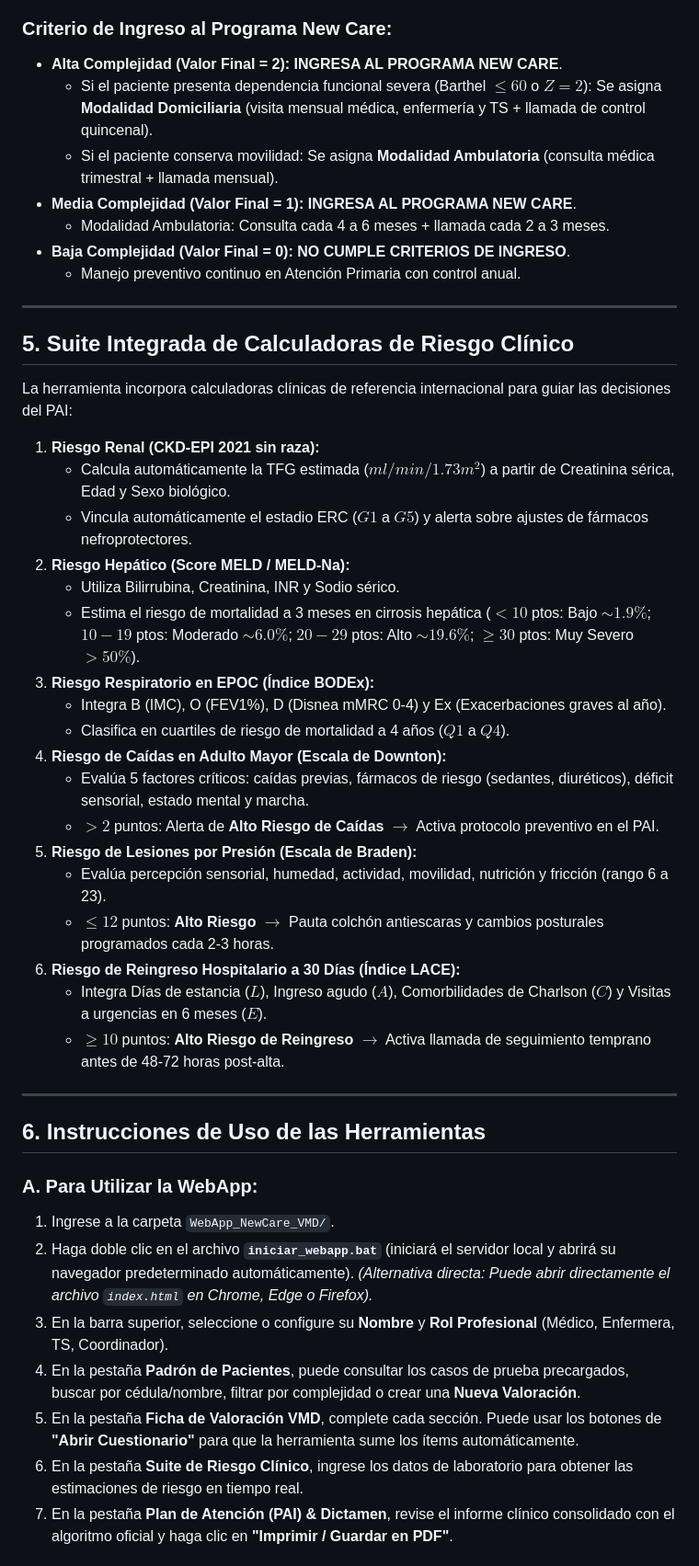
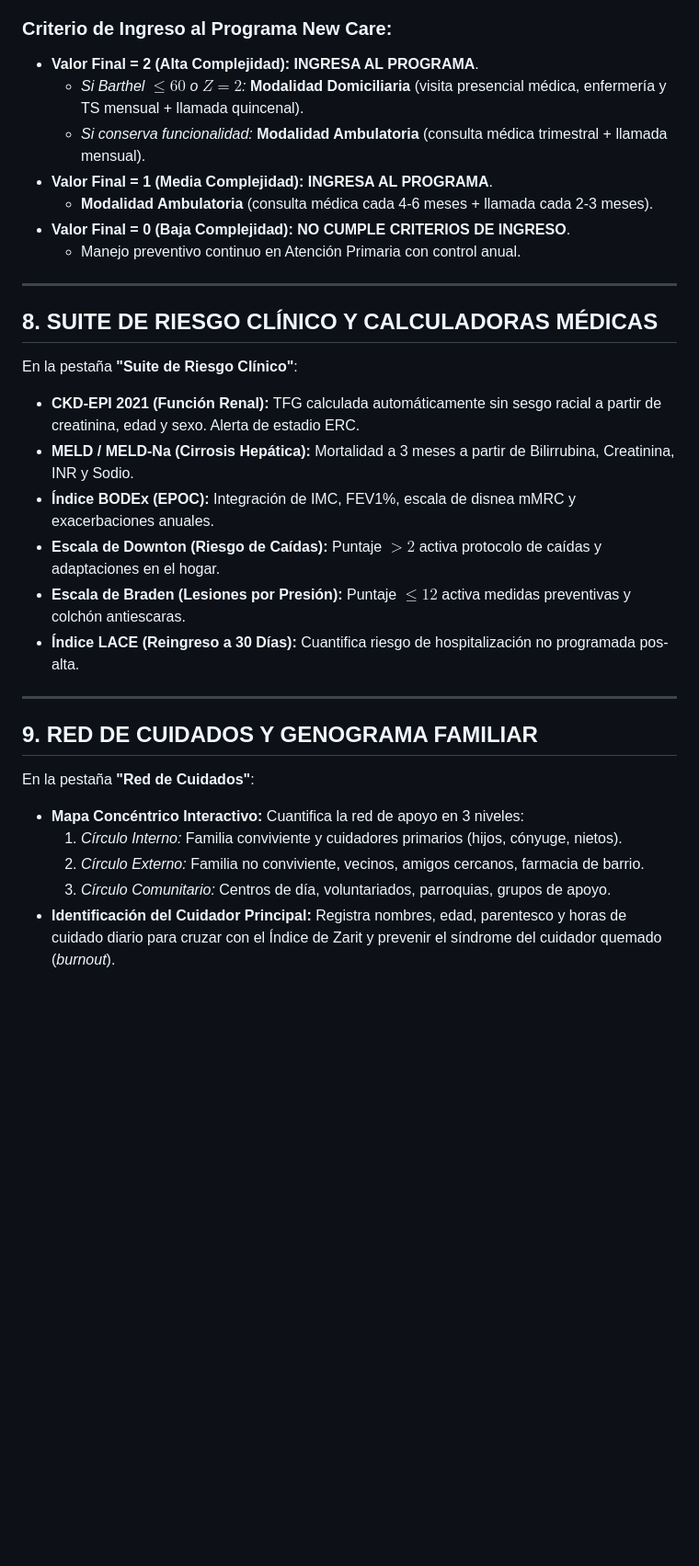
Before and after one commit to Inngeniar/optimus-newcare, a Markdown page: Valoración Multidimensional(VMD)/README_Manual_Usuario_VMD_NewCare.md, the part around one of its changes. Shown at 92% size. GitHub-like rendering; blank space fills up the shorter version.

Commit message:
docs: manual de usuario oficial v1.0 para entregable New Care VMD

```diff
--- a/Valoración Multidimensional(VMD)/README_Manual_Usuario_VMD_NewCare.md
+++ b/Valoración Multidimensional(VMD)/README_Manual_Usuario_VMD_NewCare.md
@@ -50,48 +125,33 @@ Donde:
 
 ### Criterio de Ingreso al Programa New Care:
-- **Alta Complejidad (Valor Final = 2):** **INGRESA AL PROGRAMA NEW CARE**.
-  - Si el paciente presenta dependencia funcional severa (Barthel $\le 60$ o $Z=2$): Se asigna **Modalidad Domiciliaria** (visita mensual médica, enfermería y TS + llamada de control quincenal).
-  - Si el paciente conserva movilidad: Se asigna **Modalidad Ambulatoria** (consulta médica trimestral + llamada mensual).
-- **Media Complejidad (Valor Final = 1):** **INGRESA AL PROGRAMA NEW CARE**.
-  - Modalidad Ambulatoria: Consulta cada 4 a 6 meses + llamada cada 2 a 3 meses.
-- **Baja Complejidad (Valor Final = 0):** **NO CUMPLE CRITERIOS DE INGRESO**.
-  - Manejo preventivo continuo en Atención Primaria con control anual.
+* **Valor Final = 2 (Alta Complejidad):** **INGRESA AL PROGRAMA**.
+  * *Si Barthel $\le 60$ o $Z=2$:* **Modalidad Domiciliaria** (visita presencial médica, enfermería y TS mensual + llamada quincenal).
+  * *Si conserva funcionalidad:* **Modalidad Ambulatoria** (consulta médica trimestral + llamada mensual).
+* **Valor Final = 1 (Media Complejidad):** **INGRESA AL PROGRAMA**.
+  * **Modalidad Ambulatoria** (consulta médica cada 4-6 meses + llamada cada 2-3 meses).
+* **Valor Final = 0 (Baja Complejidad):** **NO CUMPLE CRITERIOS DE INGRESO**.
+  * Manejo preventivo continuo en Atención Primaria con control anual.
 
 ---
 
-## 5. Suite Integrada de Calculadoras de Riesgo Clínico
+## 8. SUITE DE RIESGO CLÍNICO Y CALCULADORAS MÉDICAS
 
-La herramienta incorpora calculadoras clínicas de referencia internacional para guiar las decisiones del PAI:
-1. **Riesgo Renal (CKD-EPI 2021 sin raza):**
-   - Calcula automáticamente la TFG estimada ($ml/min/1.73m^2$) a partir de Creatinina sérica, Edad y Sexo biológico.
-   - Vincula automáticamente el estadio ERC ($G1$ a $G5$) y alerta sobre ajustes de fármacos nefroprotectores.
-2. **Riesgo Hepático (Score MELD / MELD-Na):**
-   - Utiliza Bilirrubina, Creatinina, INR y Sodio sérico.
-   - Estima el riesgo de mortalidad a 3 meses en cirrosis hepática ($<10$ ptos: Bajo $\sim 1.9\%$; $10-19$ ptos: Moderado $\sim 6.0\%$; $20-29$ ptos: Alto $\sim 19.6\%$; $\ge 30$ ptos: Muy Severo $>50\%$).
-3. **Riesgo Respiratorio en EPOC (Índice BODEx):**
-   - Integra B (IMC), O (FEV1%), D (Disnea mMRC 0-4) y Ex (Exacerbaciones graves al año).
-   - Clasifica en cuartiles de riesgo de mortalidad a 4 años ($Q1$ a $Q4$).
-4. **Riesgo de Caídas en Adulto Mayor (Escala de Downton):**
-   - Evalúa 5 factores críticos: caídas previas, fármacos de riesgo (sedantes, diuréticos), déficit sensorial, estado mental y marcha.
-   - $>2$ puntos: Alerta de **Alto Riesgo de Caídas** $\rightarrow$ Activa protocolo preventivo en el PAI.
-5. **Riesgo de Lesiones por Presión (Escala de Braden):**
-   - Evalúa percepción sensorial, humedad, actividad, movilidad, nutrición y fricción (rango 6 a 23).
-   - $\le 12$ puntos: **Alto Riesgo** $\rightarrow$ Pauta colchón antiescaras y cambios posturales programados cada 2-3 horas.
-6. **Riesgo de Reingreso Hospitalario a 30 Días (Índice LACE):**
-   - Integra Días de estancia ($L$), Ingreso agudo ($A$), Comorbilidades de Charlson ($C$) y Visitas a urgencias en 6 meses ($E$).
-   - $\ge 10$ puntos: **Alto Riesgo de Reingreso** $\rightarrow$ Activa llamada de seguimiento temprano antes de 48-72 horas post-alta.
+En la pestaña **"Suite de Riesgo Clínico"**:
+* **CKD-EPI 2021 (Función Renal):** TFG calculada automáticamente sin sesgo racial a partir de creatinina, edad y sexo. Alerta de estadio ERC.
+* **MELD / MELD-Na (Cirrosis Hepática):** Mortalidad a 3 meses a partir de Bilirrubina, Creatinina, INR y Sodio.
+* **Índice BODEx (EPOC):** Integración de IMC, FEV1%, escala de disnea mMRC y exacerbaciones anuales.
+* **Escala de Downton (Riesgo de Caídas):** Puntaje $>2$ activa protocolo de caídas y adaptaciones en el hogar.
+* **Escala de Braden (Lesiones por Presión):** Puntaje $\le 12$ activa medidas preventivas y colchón antiescaras.
+* **Índice LACE (Reingreso a 30 Días):** Cuantifica riesgo de hospitalización no programada pos-alta.
 
 ---
 
-## 6. Instrucciones de Uso de las Herramientas
+## 9. RED DE CUIDADOS Y GENOGRAMA FAMILIAR
 
-### A. Para Utilizar la WebApp:
-1. Ingrese a la carpeta `WebApp_NewCare_VMD/`.
-2. Haga doble clic en el archivo **`iniciar_webapp.bat`** (iniciará el servidor local y abrirá su navegador predeterminado automáticamente).
-   *(Alternativa directa: Puede abrir directamente el archivo `index.html` en Chrome, Edge o Firefox).*
-3. En la barra superior, seleccione o configure su **Nombre** y **Rol Profesional** (Médico, Enfermera, TS, Coordinador).
-4. En la pestaña **Padrón de Pacientes**, puede consultar los casos de prueba precargados, buscar por cédula/nombre, filtrar por complejidad o crear una **Nueva Valoración**.
-5. En la pestaña **Ficha de Valoración VMD**, complete cada sección. Puede usar los botones de **"Abrir Cuestionario"** para que la herramienta sume los ítems automáticamente.
-6. En la pestaña **Suite de Riesgo Clínico**, ingrese los datos de laboratorio para obtener las estimaciones de riesgo en tiempo real.
-7. En la pestaña **Plan de Atención (PAI) & Dictamen**, revise el informe clínico consolidado con el algoritmo oficial y haga clic en **"Imprimir / Guardar en PDF"**.
+En la pestaña **"Red de Cuidados"**:
+* **Mapa Concéntrico Interactivo:** Cuantifica la red de apoyo en 3 niveles:
+  1. *Círculo Interno:* Familia conviviente y cuidadores primarios (hijos, cónyuge, nietos).
+  2. *Círculo Externo:* Familia no conviviente, vecinos, amigos cercanos, farmacia de barrio.
+  3. *Círculo Comunitario:* Centros de día, voluntariados, parroquias, grupos de apoyo.
+* **Identificación del Cuidador Principal:** Registra nombres, edad, parentesco y horas de cuidado diario para cruzar con el Índice de Zarit y prevenir el síndrome del cuidador quemado (*burnout*).
 
```
Also changed, not shown: other parts of Valoración Multidimensional(VMD)/README_Manual_Usuario_VMD_NewCare.md (+134 -42 lines).
